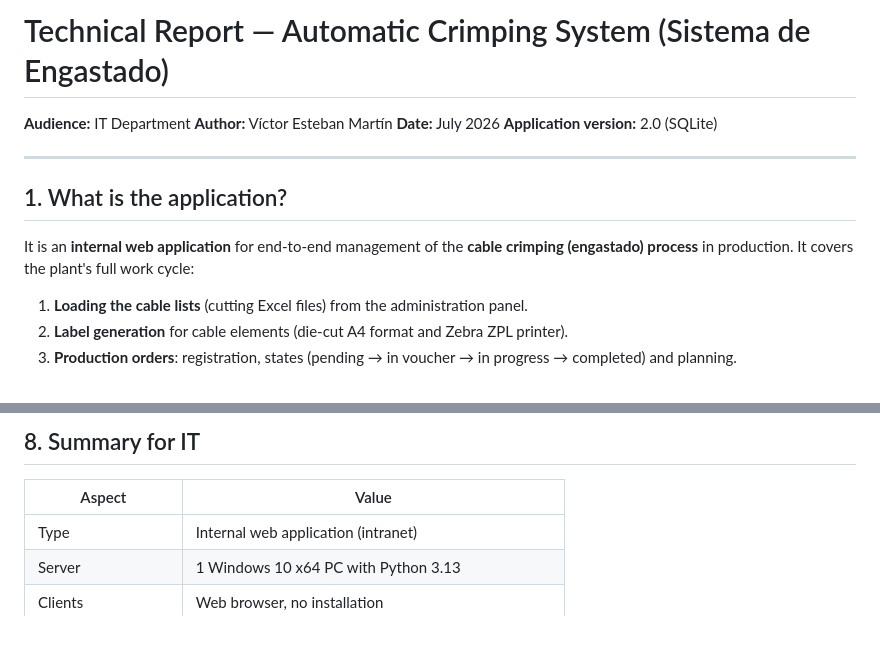
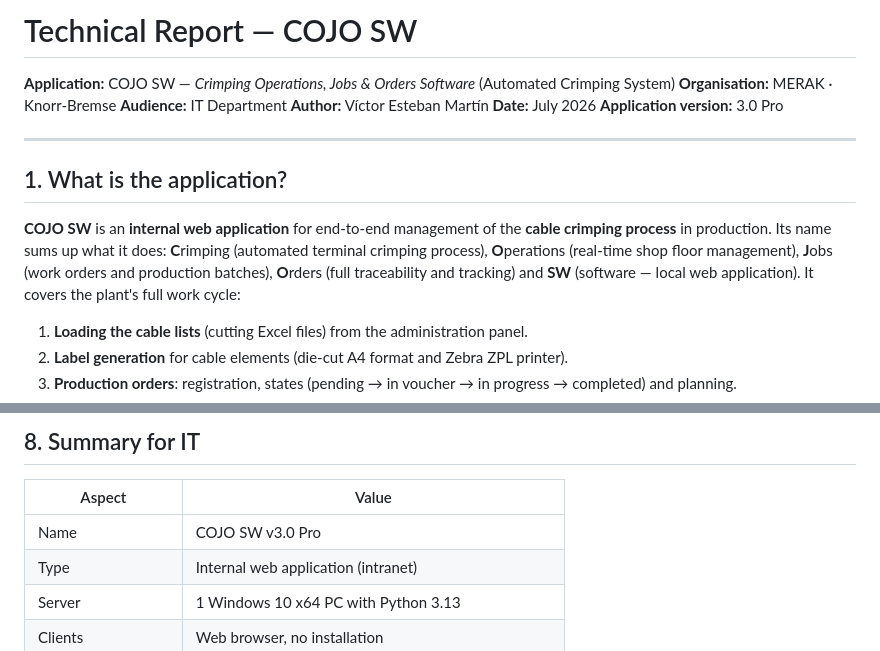
Before and after one commit to victorestebanmartin-design/APP-ENGASTADO-SQL, a Markdown page: docs/IT_REPORT_EN.md, 2 parts joined by grey strips. Drawn GitHub-style.

```diff
--- a/docs/IT_REPORT_EN.md
+++ b/docs/IT_REPORT_EN.md
@@ -1,15 +1,17 @@
-# Technical Report — Automatic Crimping System (Sistema de Engastado)
+# Technical Report — COJO SW
 
+**Application:** COJO SW — *Crimping Operations, Jobs & Orders Software* (Automated Crimping System)
+**Organisation:** MERAK · Knorr-Bremse
 **Audience:** IT Department
 **Author:** Víctor Esteban Martín
 **Date:** July 2026
-**Application version:** 2.0 (SQLite)
+**Application version:** 3.0 Pro
 
 ---
 
 ## 1. What is the application?
 
-It is an **internal web application** for end-to-end management of the **cable crimping (engastado) process** in production. It covers the plant's full work cycle:
+**COJO SW** is an **internal web application** for end-to-end management of the **cable crimping process** in production. Its name sums up what it does: **C**rimping (automated terminal crimping process), **O**perations (real-time shop floor management), **J**obs (work orders and production batches), **O**rders (full traceability and tracking) and **SW** (software — local web application). It covers the plant's full work cycle:
 
 1. **Loading the cable lists** (cutting Excel files) from the administration panel.
 2. **Label generation** for cable elements (die-cut A4 format and Zebra ZPL printer).
@@ -121,6 +123,7 @@ Temporary test environments were used during development to validate the applica
 
 | Aspect | Value |
 |---|---|
+| Name | COJO SW v3.0 Pro |
 | Type | Internal web application (intranet) |
 | Server | 1 Windows 10 x64 PC with Python 3.13 |
 | Clients | Web browser, no installation |
```
Also changed, not shown: docs/INFORME_IT_ES.md (+6 -3 lines).
